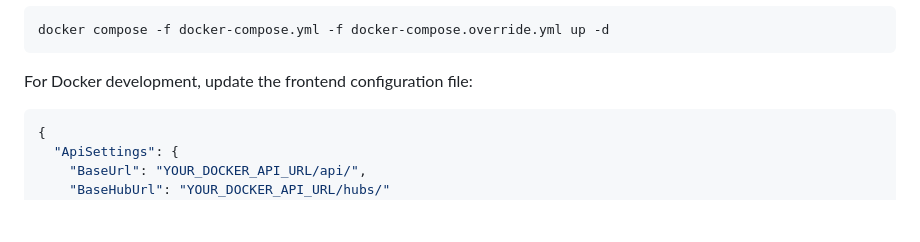
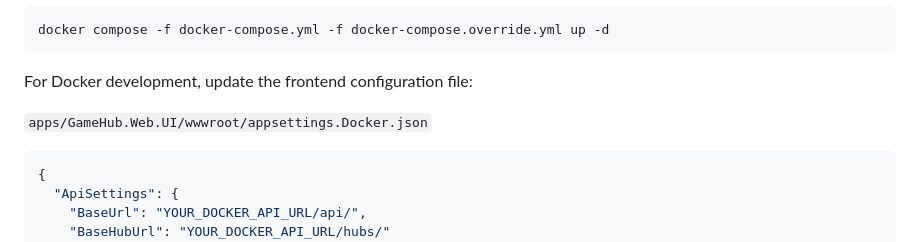
Before and after one commit to juan-canseco-dev/gaming-hub, a Markdown page: README.md, the part around the change. GitHub-like rendering; blank space fills up the shorter version.

Commit message:
Update README with Docker frontend config instructions
Added instructions for updating frontend configuration for Docker development.

````diff
--- a/README.md
+++ b/README.md
@@ -258,6 +258,9 @@ Or run it in detached mode:
 docker compose -f docker-compose.yml -f docker-compose.override.yml up -d
 ```
 For Docker development, update the frontend configuration file:
+
+`apps/GameHub.Web.UI/wwwroot/appsettings.Docker.json`
+
 ```json
 {
   "ApiSettings": {
````
